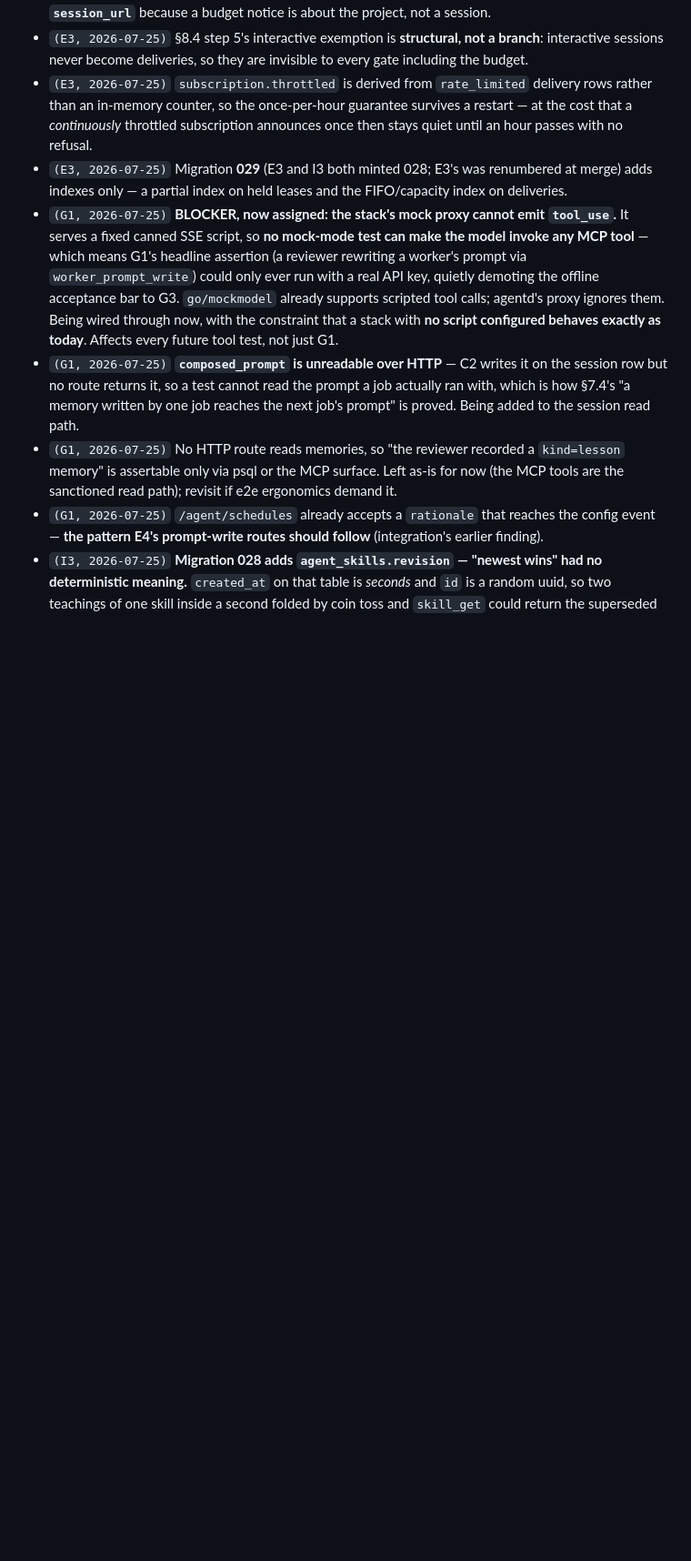
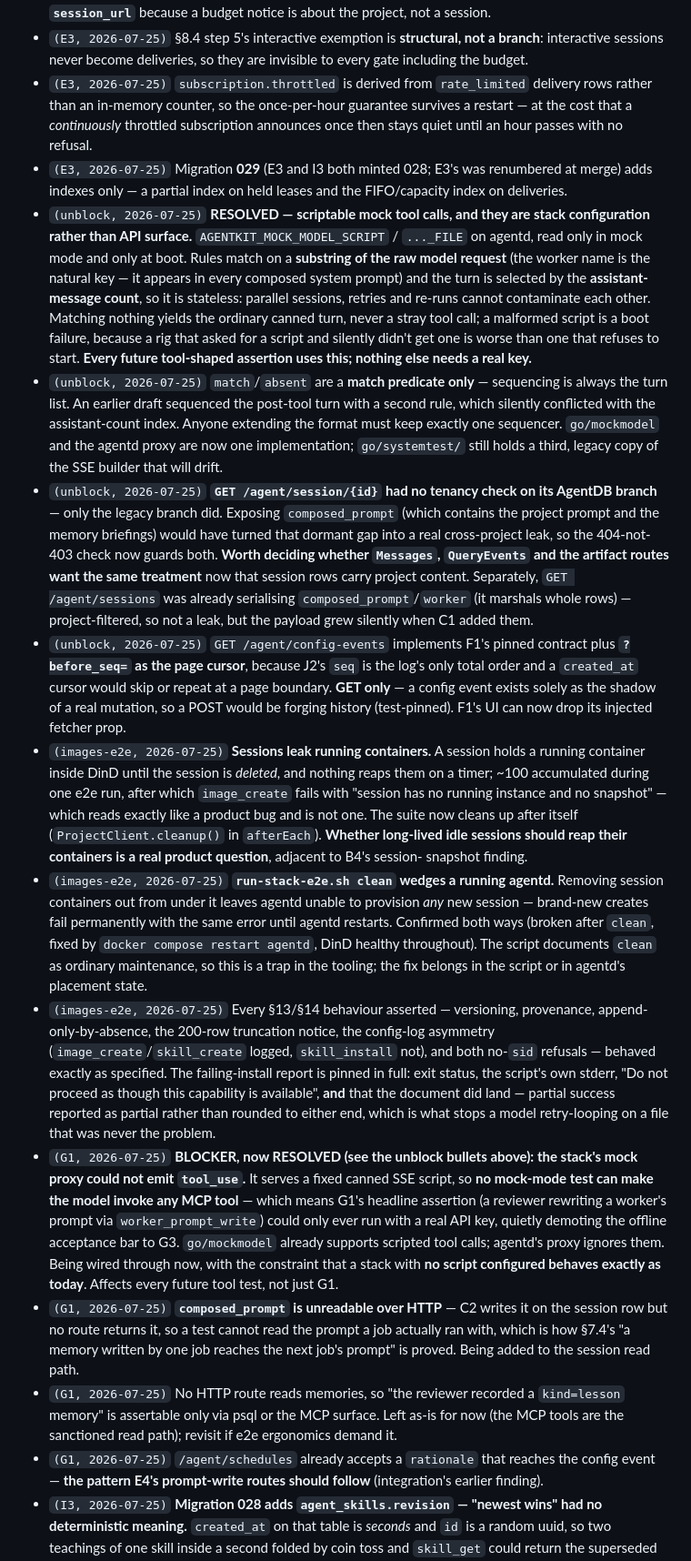
Before and after one commit to binocarlos/badcode-agent-orange, a Markdown page: docs/product/06-work-plan.md, the part around the change. Shown at 91% size. Rendered like a GitHub page; blank space fills up the shorter version.

Commit message:
Log the G1 unblock, the session tenancy fix, and two e2e operational traps
Co-Authored-By: Claude Fable 5 <noreply@anthropic.com>

```diff
--- a/docs/product/06-work-plan.md
+++ b/docs/product/06-work-plan.md
@@ -481,7 +481,54 @@ per finding, prefixed with the item id and the date. Do not edit or delete other
   refusal.
 - `(E3, 2026-07-25)` Migration **029** (E3 and I3 both minted 028; E3's was renumbered at merge)
   adds indexes only — a partial index on held leases and the FIFO/capacity index on deliveries.
-- `(G1, 2026-07-25)` **BLOCKER, now assigned: the stack's mock proxy cannot emit `tool_use`.** It
+- `(unblock, 2026-07-25)` **RESOLVED — scriptable mock tool calls, and they are stack
+  configuration rather than API surface.** `AGENTKIT_MOCK_MODEL_SCRIPT` / `..._FILE` on agentd, read
+  only in mock mode and only at boot. Rules match on a **substring of the raw model request** (the
+  worker name is the natural key — it appears in every composed system prompt) and the turn is
+  selected by the **assistant-message count**, so it is stateless: parallel sessions, retries and
+  re-runs cannot contaminate each other. Matching nothing yields the ordinary canned turn, never a
+  stray tool call; a malformed script is a boot failure, because a rig that asked for a script and
+  silently didn't get one is worse than one that refuses to start. **Every future tool-shaped
+  assertion uses this; nothing else needs a real key.**
+- `(unblock, 2026-07-25)` `match`/`absent` are a **match predicate only** — sequencing is always the
+  turn list. An earlier draft sequenced the post-tool turn with a second rule, which silently
+  conflicted with the assistant-count index. Anyone extending the format must keep exactly one
+  sequencer. `go/mockmodel` and the agentd proxy are now one implementation; `go/systemtest/`
+  still holds a third, legacy copy of the SSE builder that will drift.
+- `(unblock, 2026-07-25)` **`GET /agent/session/{id}` had no tenancy check on its AgentDB branch** —
+  only the legacy branch did. Exposing `composed_prompt` (which contains the project prompt and the
+  memory briefings) would have turned that dormant gap into a real cross-project leak, so the
+  404-not-403 check now guards both. **Worth deciding whether `Messages`, `QueryEvents` and the
+  artifact routes want the same treatment** now that session rows carry project content.
+  Separately, `GET /agent/sessions` was already serialising `composed_prompt`/`worker` (it marshals
+  whole rows) — project-filtered, so not a leak, but the payload grew silently when C1 added them.
+- `(unblock, 2026-07-25)` `GET /agent/config-events` implements F1's pinned contract plus
+  **`?before_seq=` as the page cursor**, because J2's `seq` is the log's only total order and a
+  `created_at` cursor would skip or repeat at a page boundary. **GET only** — a config event exists
+  solely as the shadow of a real mutation, so a POST would be forging history (test-pinned). F1's UI
+  can now drop its injected fetcher prop.
+- `(images-e2e, 2026-07-25)` **Sessions leak running containers.** A session holds a running
+  container inside DinD until the session is *deleted*, and nothing reaps them on a timer; ~100
+  accumulated during one e2e run, after which `image_create` fails with "session has no running
+  instance and no snapshot" — which reads exactly like a product bug and is not one. The suite now
+  cleans up after itself (`ProjectClient.cleanup()` in `afterEach`). **Whether long-lived idle
+  sessions should reap their containers is a real product question**, adjacent to B4's session-
+  snapshot finding.
+- `(images-e2e, 2026-07-25)` **`run-stack-e2e.sh clean` wedges a running agentd.** Removing session
+  containers out from under it leaves agentd unable to provision *any* new session — brand-new
+  creates fail permanently with the same error until agentd restarts. Confirmed both ways (broken
+  after `clean`, fixed by `docker compose restart agentd`, DinD healthy throughout). The script
+  documents `clean` as ordinary maintenance, so this is a trap in the tooling; the fix belongs in
+  the script or in agentd's placement state.
+- `(images-e2e, 2026-07-25)` Every §13/§14 behaviour asserted — versioning, provenance,
+  append-only-by-absence, the 200-row truncation notice, the config-log asymmetry
+  (`image_create`/`skill_create` logged, `skill_install` not), and both no-`sid` refusals — behaved
+  exactly as specified. The failing-install report is pinned in full: exit status, the script's own
+  stderr, "Do not proceed as though this capability is available", **and** that the document did
+  land — partial success reported as partial rather than rounded to either end, which is what stops
+  a model retry-looping on a file that was never the problem.
+- `(G1, 2026-07-25)` **BLOCKER, now RESOLVED (see the unblock bullets above): the stack's mock proxy
+  could not emit `tool_use`.** It
   serves a fixed canned SSE script, so **no mock-mode test can make the model invoke any MCP tool** —
   which means G1's headline assertion (a reviewer rewriting a worker's prompt via
   `worker_prompt_write`) could only ever run with a real API key, quietly demoting the offline
```
